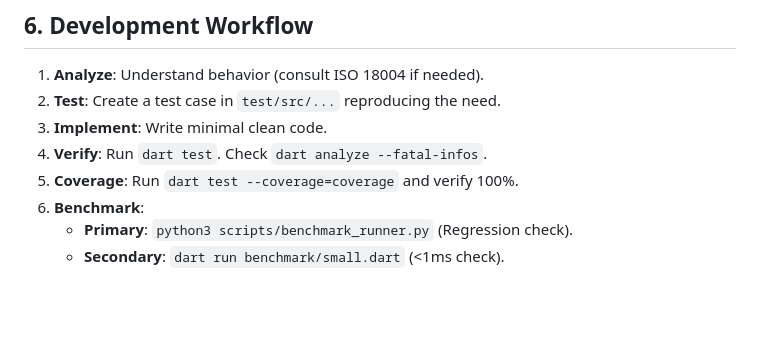
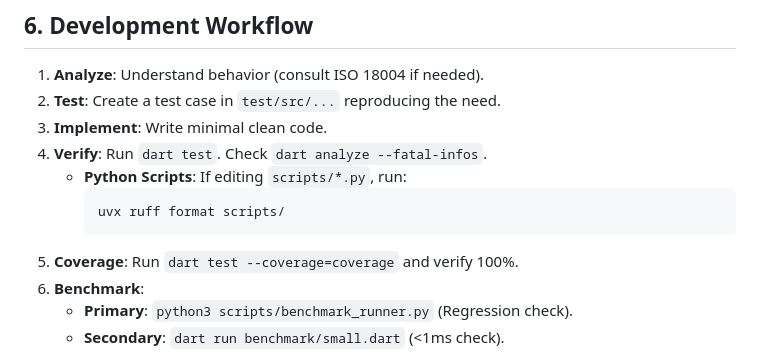
Before and after one commit to koji-1009/yomu, a Markdown page: AGENTS.md, the part around the change. GitHub-like rendering; blank space fills up the shorter version.

Commit message:
chore: Update AGENTS.md

````diff
--- a/AGENTS.md
+++ b/AGENTS.md
@@ -89,6 +89,10 @@ The codebase is structured to allow future expansion (e.g., 1D barcodes).
 2. **Test**: Create a test case in `test/src/...` reproducing the need.
 3. **Implement**: Write minimal clean code.
 4. **Verify**: Run `dart test`. Check `dart analyze --fatal-infos`.
+   * **Python Scripts**: If editing `scripts/*.py`, run:
+     ```bash
+     uvx ruff format scripts/
+     ```
 5. **Coverage**: Run `dart test --coverage=coverage` and verify 100%.
 6. **Benchmark**:
    * **Primary**: `python3 scripts/benchmark_runner.py` (Regression check).
````
